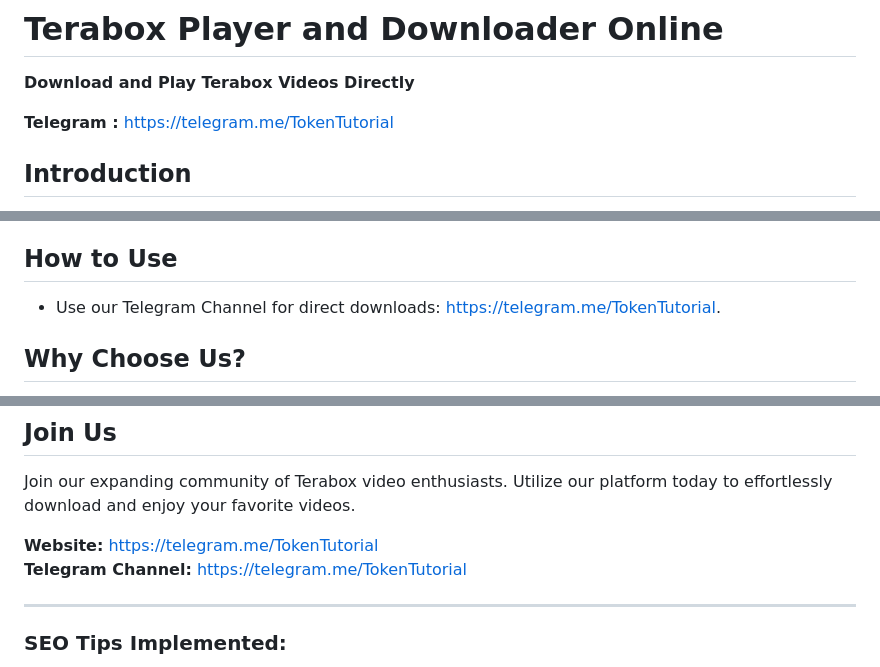
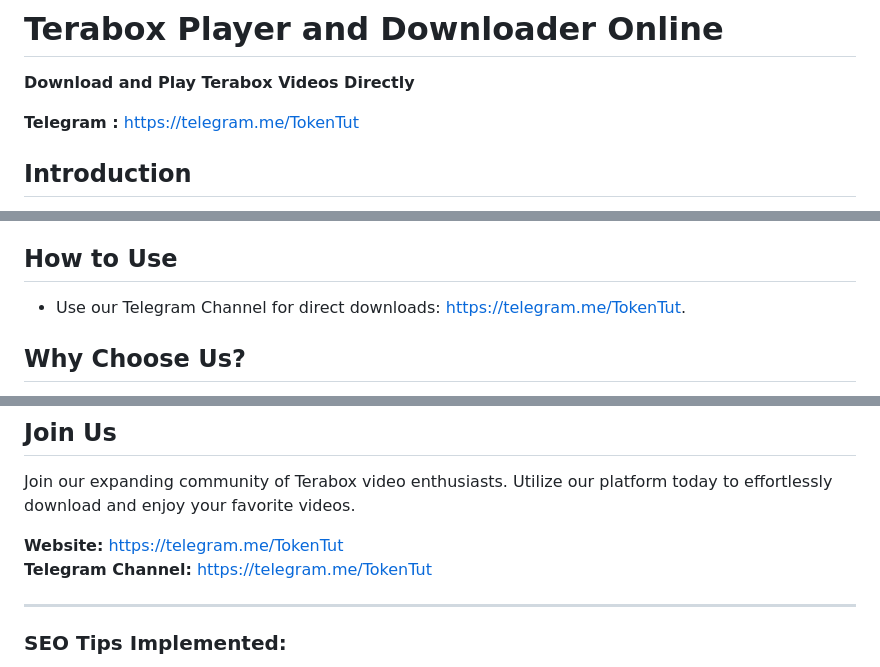
Before and after one commit to PuneetStar/TeraBoxPlayer, a Markdown page: README.md, 3 parts joined by grey strips. Rendered like a GitHub page.

```diff
--- a/README.md
+++ b/README.md
@@ -2,7 +2,7 @@
 
 **Download and Play Terabox Videos Directly**
 
-**Telegram :** [https://telegram.me/TokenTutorial](https://telegram.me/TokenTutorial)
+**Telegram :** [https://telegram.me/TokenTut](https://telegram.me/TokenTut)
 
 
 ## Introduction
@@ -18,7 +18,7 @@ Experience the ultimate in video streaming and downloading with our advanced Ter
 
 ## How to Use
 
-- Use our Telegram Channel for direct downloads: [https://telegram.me/TokenTutorial](https://telegram.me/TokenTutorial).
+- Use our Telegram Channel for direct downloads: [https://telegram.me/TokenTut](https://telegram.me/TokenTut).
 
 
 ## Why Choose Us?
@@ -31,8 +31,8 @@ Experience the ultimate in video streaming and downloading with our advanced Ter
 
 Join our expanding community of Terabox video enthusiasts. Utilize our platform today to effortlessly download and enjoy your favorite videos.
 
-**Website:** [https://telegram.me/TokenTutorial](https://telegram.me/TokenTutorial)
-**Telegram Channel:** [https://telegram.me/TokenTutorial](https://telegram.me/TokenTutorial)
+**Website:** [https://telegram.me/TokenTut](https://telegram.me/TokenTut)
+**Telegram Channel:** [https://telegram.me/TokenTut](https://telegram.me/TokenTut)
 
 ---
 
```
